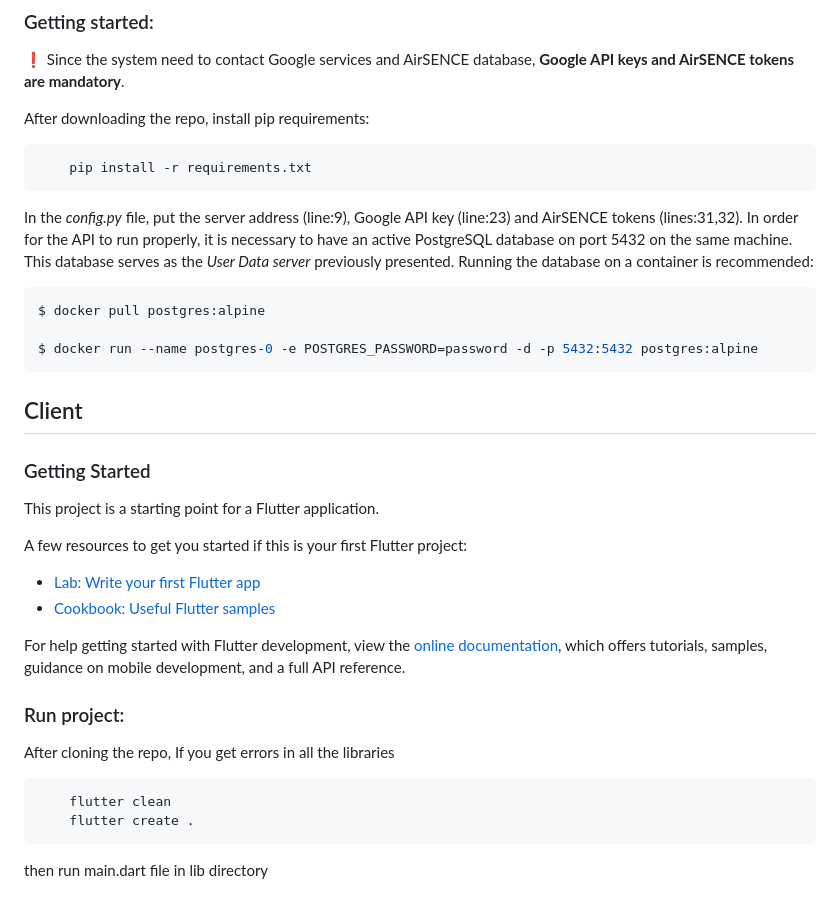
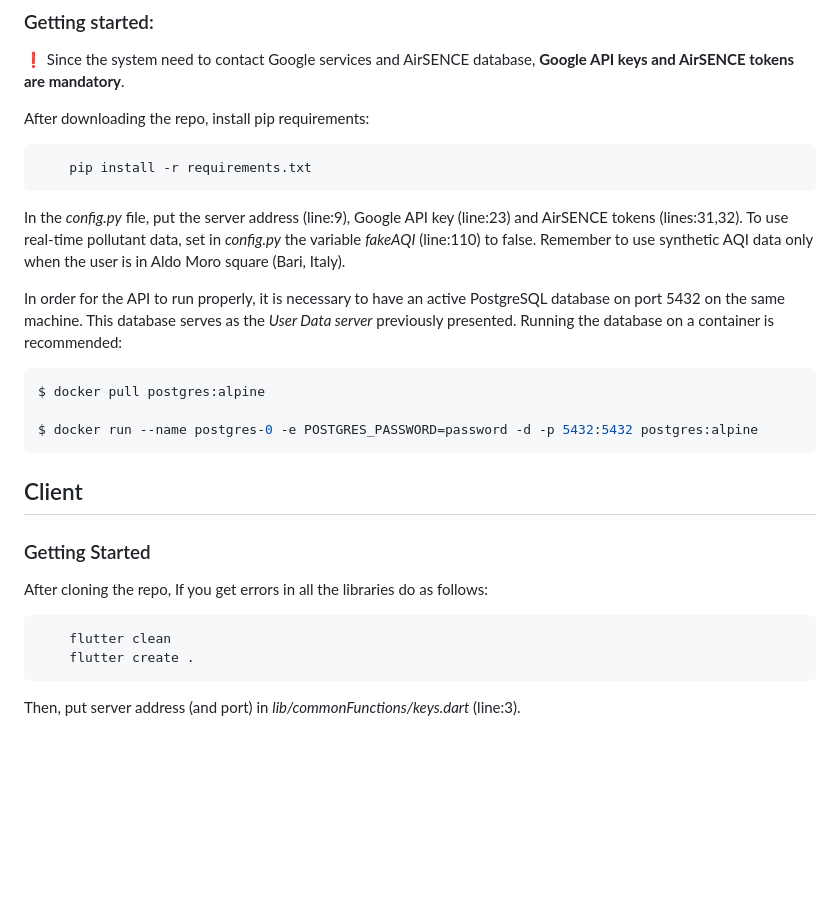
Before and after one commit to AirtownApp/Airtown-Application, a Markdown page: README.md, the part around the change. Drawn GitHub-style; blank space fills up the shorter version.

````diff
--- a/README.md
+++ b/README.md
@@ -27,7 +27,8 @@ After downloading the repo, install pip requirements:
 ```bash
     pip install -r requirements.txt
 ```
-In the *config.py* file, put the server address (line:9), Google API key (line:23) and AirSENCE tokens (lines:31,32).
+In the *config.py* file, put the server address (line:9), Google API key (line:23) and AirSENCE tokens (lines:31,32). To use real-time pollutant data, set in *config.py* the variable *fakeAQI* (line:110) to false. Remember to use synthetic AQI data only when the user is in Aldo Moro square (Bari, Italy).
+
 In order for the API to run properly, it is necessary to have an active PostgreSQL database on port 5432 on the same machine. This database serves as the *User Data server* previously presented.
 Running the database on a container is recommended:
 
@@ -37,30 +38,13 @@ $ docker pull postgres:alpine
 $ docker run --name postgres-0 -e POSTGRES_PASSWORD=password -d -p 5432:5432 postgres:alpine
 ```
 
-
-
-
-
 ## Client
 
 ### Getting Started
 
-This project is a starting point for a Flutter application.
-
-A few resources to get you started if this is your first Flutter project:
-
-- [Lab: Write your first Flutter app](https://docs.flutter.dev/get-started/codelab)
-- [Cookbook: Useful Flutter samples](https://docs.flutter.dev/cookbook)
-
-For help getting started with Flutter development, view the
-[online documentation](https://docs.flutter.dev/), which offers tutorials,
-samples, guidance on mobile development, and a full API reference.
-
-### Run project:
-After cloning the repo, If you get errors in all the libraries
+After cloning the repo, If you get errors in all the libraries do as follows:
 ```bash
     flutter clean
     flutter create .
 ```
-
-then run main.dart file in lib directory
+Then, put server address (and port) in *lib/commonFunctions/keys.dart* (line:3).
````
